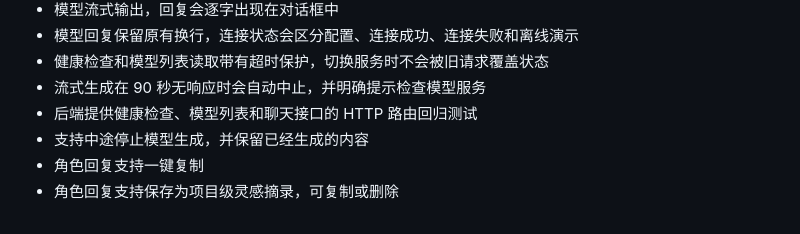
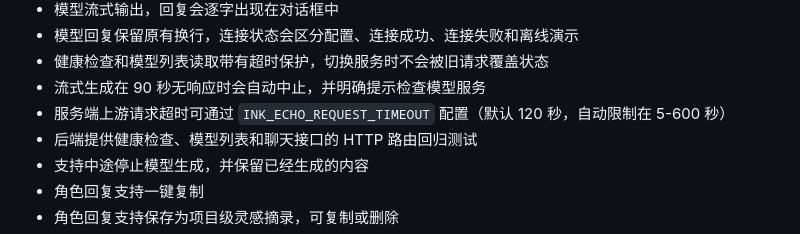
Before and after one commit to Silent-Rain02/inkecho, a Markdown page: README.md, the part around the change. Drawn GitHub-style.

Commit message:
补充服务端超时配置说明

```diff
--- a/README.md
+++ b/README.md
@@ -33,6 +33,7 @@ InkEcho 是一个用于文学作品对话、续写和二次创作的项目。
 - 模型回复保留原有换行，连接状态会区分配置、连接成功、连接失败和离线演示
 - 健康检查和模型列表读取带有超时保护，切换服务时不会被旧请求覆盖状态
 - 流式生成在 90 秒无响应时会自动中止，并明确提示检查模型服务
+- 服务端上游请求超时可通过 `INK_ECHO_REQUEST_TIMEOUT` 配置（默认 120 秒，自动限制在 5-600 秒）
 - 后端提供健康检查、模型列表和聊天接口的 HTTP 路由回归测试
 - 支持中途停止模型生成，并保留已经生成的内容
 - 角色回复支持一键复制
```
